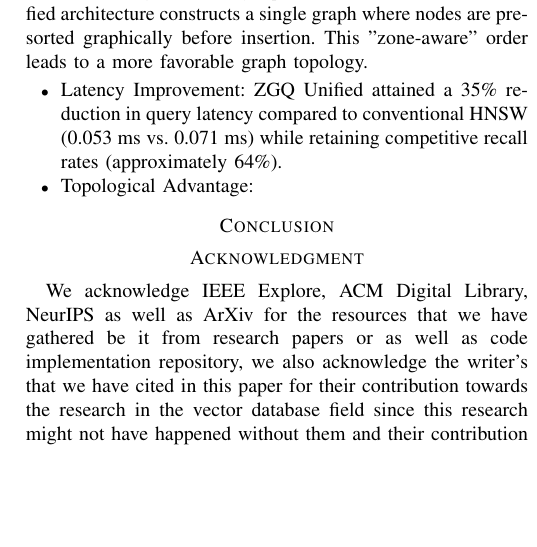
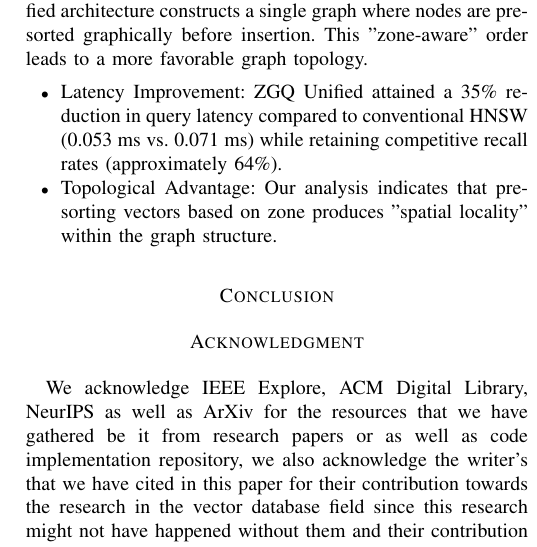
Before and after one commit to nathangtg/dbms-research, a LaTeX paper (latex/paper.tex): part of one column of page 10 of 11, cut so that both start at the same text, the shorter picture padded with empty space. Compiled offline with pdfLaTeX.

Commit message:
Latex v1.2

```diff
--- a/latex/paper.tex
+++ b/latex/paper.tex
@@ -607,7 +607,7 @@ The experimental evaluation of Zonal Graph Quantization (ZGQ) has revealed findi
     In contrast, the Unified architecture constructs a single graph where nodes are pre-sorted graphically before insertion. This "zone-aware" order leads to a more favorable graph topology.
     \begin{itemize}
         \item Latency Improvement: ZGQ Unified attained a 35\% reduction in query latency compared to conventional HNSW (0.053 ms vs. 0.071 ms) while retaining competitive recall rates (approximately 64\%).
-        \item Topological Advantage:
+        \item Topological Advantage: Our analysis indicates that pre-sorting vectors based on zone produces "spatial locality" within the graph structure.
     \end{itemize}
 
 
```
